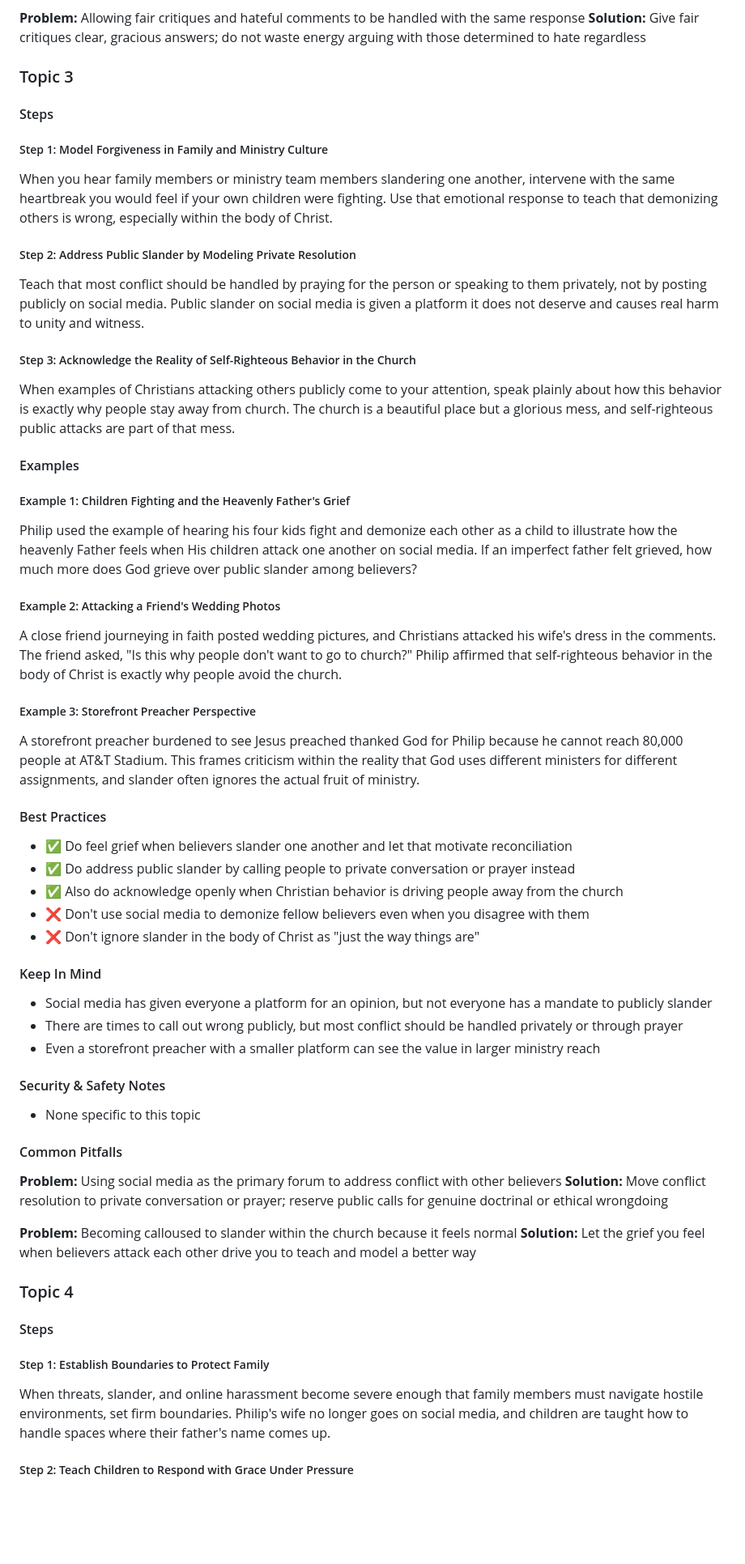
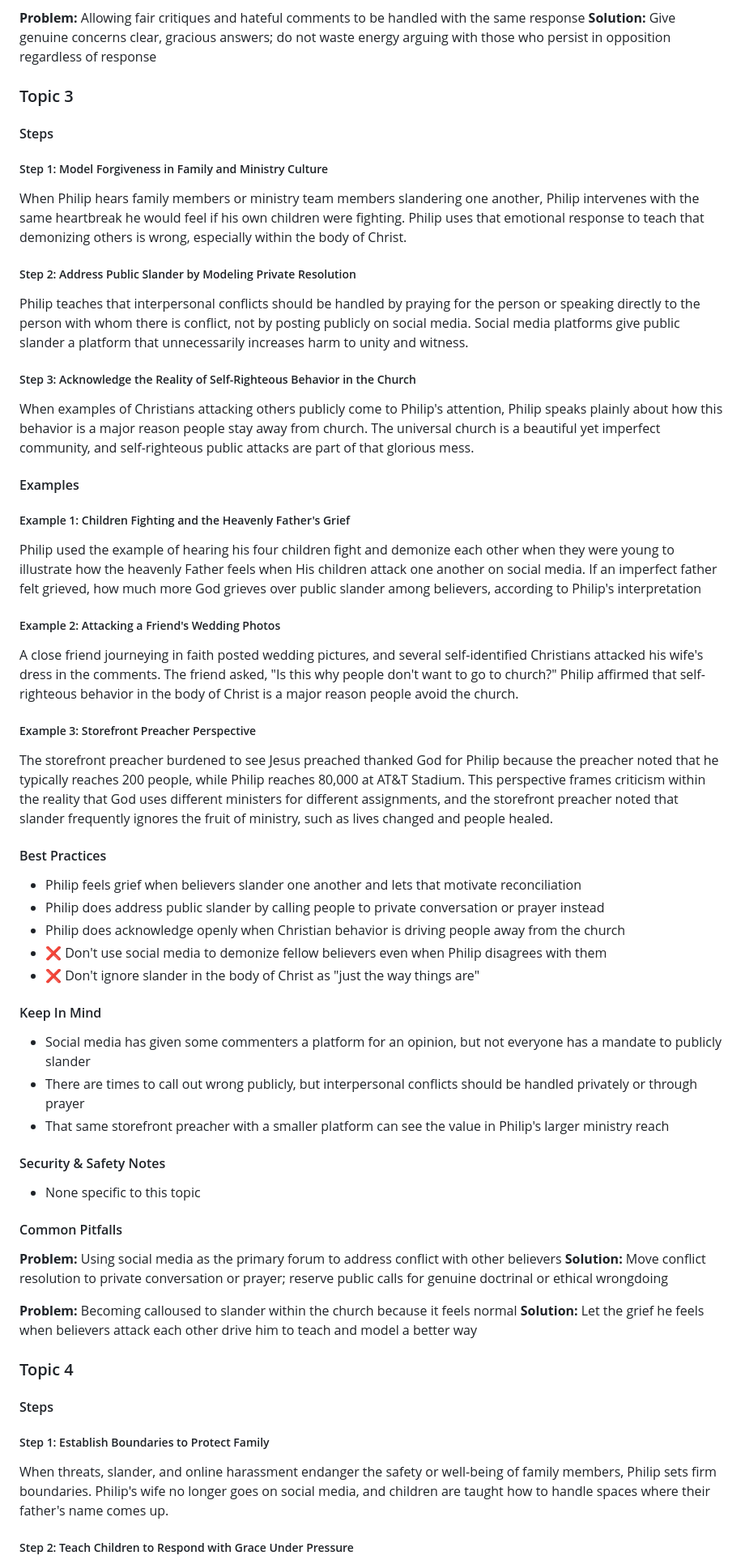
Before and after one commit to eorroe/actionable-debates-podcasts-viewer, a Markdown page: PAM-Tough-Questions/PODCAST.md, the part around one of its changes. Shown at 81% size. Drawn GitHub-style; blank space fills up the shorter version.

```diff
--- a/PAM-Tough-Questions/PODCAST.md
+++ b/PAM-Tough-Questions/PODCAST.md
@@ -117,7 +117,7 @@ When asked why a pastor charges for events, explain that without ticket fees, ve
 **Solution:** Listen first, understand the concern, then explain the practical costs of touring without taking it personally
 
 **Problem:** Allowing fair critiques and hateful comments to be handled with the same response
-**Solution:** Give fair critiques clear, gracious answers; do not waste energy arguing with those determined to hate regardless
+**Solution:** Give genuine concerns clear, gracious answers; do not waste energy arguing with those who persist in opposition regardless of response
 
 ### Topic 3
 
@@ -125,43 +125,43 @@ When asked why a pastor charges for events, explain that without ticket fees, ve
 
 ##### Step 1: Model Forgiveness in Family and Ministry Culture
 
-When you hear family members or ministry team members slandering one another, intervene with the same heartbreak you would feel if your own children were fighting. Use that emotional response to teach that demonizing others is wrong, especially within the body of Christ.
+When Philip hears family members or ministry team members slandering one another, Philip intervenes with the same heartbreak he would feel if his own children were fighting. Philip uses that emotional response to teach that demonizing others is wrong, especially within the body of Christ.
 
 ##### Step 2: Address Public Slander by Modeling Private Resolution
 
-Teach that most conflict should be handled by praying for the person or speaking to them privately, not by posting publicly on social media. Public slander on social media is given a platform it does not deserve and causes real harm to unity and witness.
+Philip teaches that interpersonal conflicts should be handled by praying for the person or speaking directly to the person with whom there is conflict, not by posting publicly on social media. Social media platforms give public slander a platform that unnecessarily increases harm to unity and witness.
 
 ##### Step 3: Acknowledge the Reality of Self-Righteous Behavior in the Church
 
-When examples of Christians attacking others publicly come to your attention, speak plainly about how this behavior is exactly why people stay away from church. The church is a beautiful place but a glorious mess, and self-righteous public attacks are part of that mess.
+When examples of Christians attacking others publicly come to Philip's attention, Philip speaks plainly about how this behavior is a major reason people stay away from church. The universal church is a beautiful yet imperfect community, and self-righteous public attacks are part of that glorious mess.
 
 #### Examples
 
 ##### Example 1: Children Fighting and the Heavenly Father's Grief
 
-Philip used the example of hearing his four kids fight and demonize each other as a child to illustrate how the heavenly Father feels when His children attack one another on social media. If an imperfect father felt grieved, how much more does God grieve over public slander among believers?
+Philip used the example of hearing his four children fight and demonize each other when they were young to illustrate how the heavenly Father feels when His children attack one another on social media. If an imperfect father felt grieved, how much more God grieves over public slander among believers, according to Philip's interpretation
 
 ##### Example 2: Attacking a Friend's Wedding Photos
 
-A close friend journeying in faith posted wedding pictures, and Christians attacked his wife's dress in the comments. The friend asked, "Is this why people don't want to go to church?" Philip affirmed that self-righteous behavior in the body of Christ is exactly why people avoid the church.
+A close friend journeying in faith posted wedding pictures, and several self-identified Christians attacked his wife's dress in the comments. The friend asked, "Is this why people don't want to go to church?" Philip affirmed that self-righteous behavior in the body of Christ is a major reason people avoid the church.
 
 ##### Example 3: Storefront Preacher Perspective
 
-A storefront preacher burdened to see Jesus preached thanked God for Philip because he cannot reach 80,000 people at AT&T Stadium. This frames criticism within the reality that God uses different ministers for different assignments, and slander often ignores the actual fruit of ministry.
+The storefront preacher burdened to see Jesus preached thanked God for Philip because the preacher noted that he typically reaches 200 people, while Philip reaches 80,000 at AT&T Stadium. This perspective frames criticism within the reality that God uses different ministers for different assignments, and the storefront preacher noted that slander frequently ignores the fruit of ministry, such as lives changed and people healed.
 
 #### Best Practices
 
-- ✅ Do feel grief when believers slander one another and let that motivate reconciliation
-- ✅ Do address public slander by calling people to private conversation or prayer instead
-- ✅ Also do acknowledge openly when Christian behavior is driving people away from the church
-- ❌ Don't use social media to demonize fellow believers even when you disagree with them
+- Philip feels grief when believers slander one another and lets that motivate reconciliation
+- Philip does address public slander by calling people to private conversation or prayer instead
+- Philip does acknowledge openly when Christian behavior is driving people away from the church
+- ❌ Don't use social media to demonize fellow believers even when Philip disagrees with them
 - ❌ Don't ignore slander in the body of Christ as "just the way things are"
 
 #### Keep In Mind
 
-- Social media has given everyone a platform for an opinion, but not everyone has a mandate to publicly slander
-- There are times to call out wrong publicly, but most conflict should be handled privately or through prayer
-- Even a storefront preacher with a smaller platform can see the value in larger ministry reach
+- Social media has given some commenters a platform for an opinion, but not everyone has a mandate to publicly slander
+- There are times to call out wrong publicly, but interpersonal conflicts should be handled privately or through prayer
+- That same storefront preacher with a smaller platform can see the value in Philip's larger ministry reach
 
 #### Security & Safety Notes
 
@@ -173,7 +173,7 @@ A storefront preacher burdened to see Jesus preached thanked God for Philip beca
 **Solution:** Move conflict resolution to private conversation or prayer; reserve public calls for genuine doctrinal or ethical wrongdoing
 
 **Problem:** Becoming calloused to slander within the church because it feels normal
-**Solution:** Let the grief you feel when believers attack each other drive you to teach and model a better way
+**Solution:** Let the grief he feels when believers attack each other drive him to teach and model a better way
 
 ### Topic 4
 
@@ -181,7 +181,7 @@ A storefront preacher burdened to see Jesus preached thanked God for Philip beca
 
 ##### Step 1: Establish Boundaries to Protect Family
 
-When threats, slander, and online harassment become severe enough that family members must navigate hostile environments, set firm boundaries. Philip's wife no longer goes on social media, and children are taught how to handle spaces where their father's name comes up.
+When threats, slander, and online harassment endanger the safety or well-being of family members, Philip sets firm boundaries. Philip's wife no longer goes on social media, and children are taught how to handle spaces where their father's name comes up.
 
 ##### Step 2: Teach Children to Respond with Grace Under Pressure
 
```
Also changed, not shown: other parts of PAM-Tough-Questions/PODCAST.md (+73 -73 lines).
